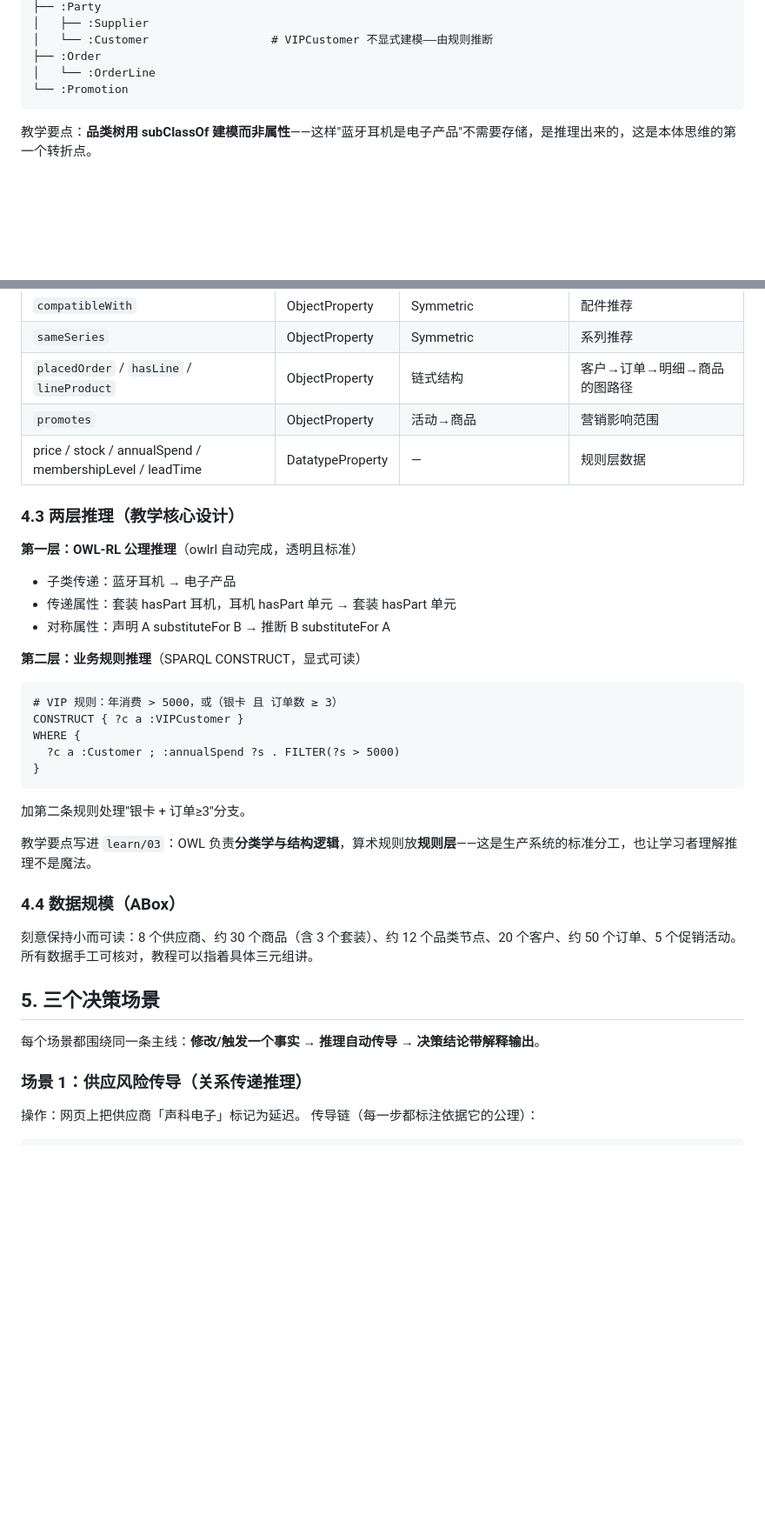
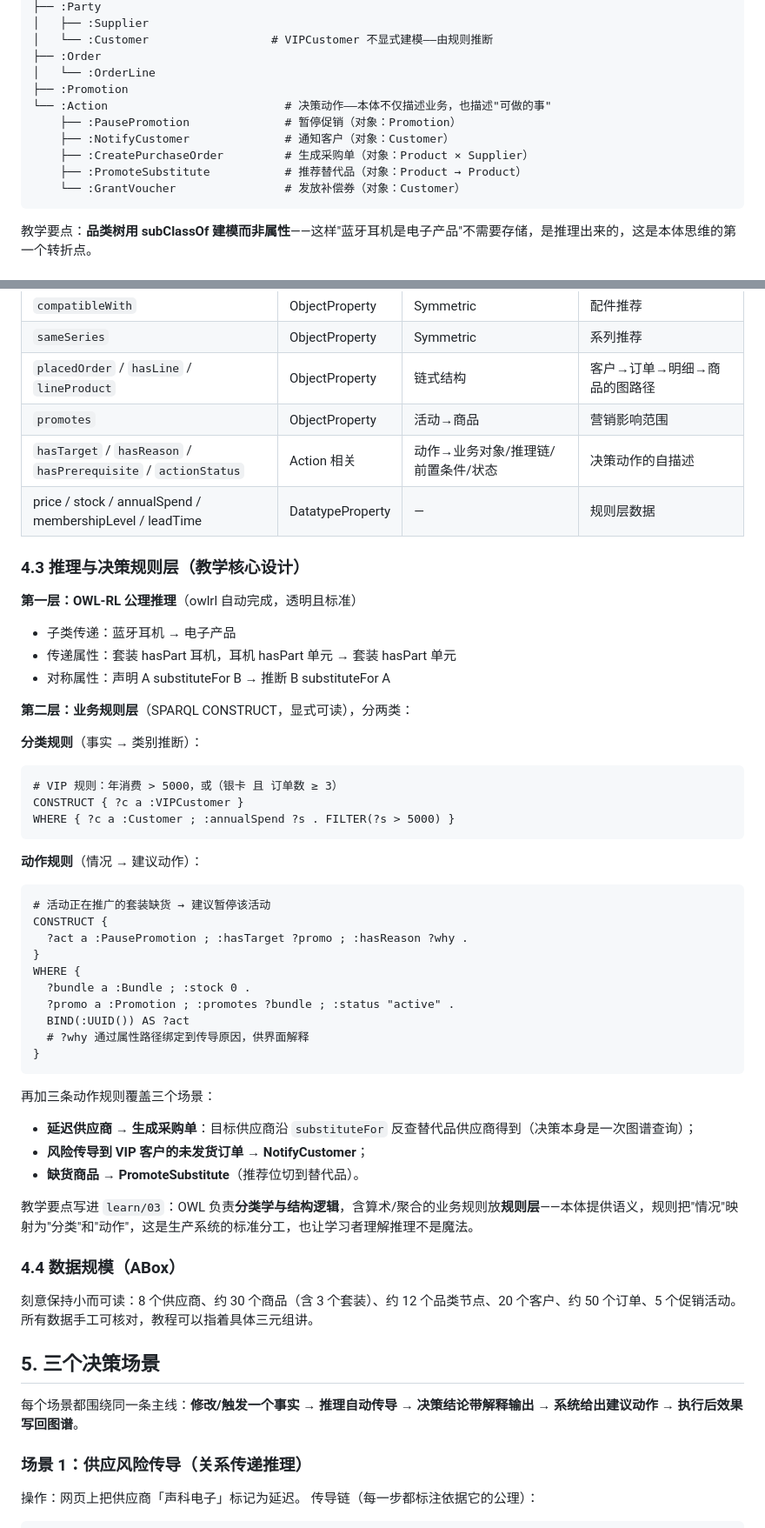
Before and after one commit to FanMang776/football-ontology, a Markdown page: docs/plans/2026-09-26-ecommerce-ontology-demo-design.md, 2 parts joined by grey strips. Shown at 87% size. Rendered like a GitHub page; blank space fills up the shorter version.

Commit message:
docs: 增加决策执行闭环设计（动作本体、动作规则、执行模拟器）
Co-Authored-By: Claude Fable 5 <noreply@anthropic.com>

````diff
--- a/docs/plans/2026-09-26-ecommerce-ontology-demo-design.md
+++ b/docs/plans/2026-09-26-ecommerce-ontology-demo-design.md
@@ -79,7 +81,13 @@ ontology/
 │   └── :Customer                  # VIPCustomer 不显式建模——由规则推断
 ├── :Order
 │   └── :OrderLine
-└── :Promotion
+├── :Promotion
+└── :Action                          # 决策动作——本体不仅描述业务，也描述"可做的事"
+    ├── :PausePromotion              # 暂停促销（对象：Promotion）
+    ├── :NotifyCustomer              # 通知客户（对象：Customer）
+    ├── :CreatePurchaseOrder         # 生成采购单（对象：Product × Supplier）
+    ├── :PromoteSubstitute           # 推荐替代品（对象：Product → Product）
+    └── :GrantVoucher                # 发放补偿券（对象：Customer）
 ```
 
 教学要点：**品类树用 subClassOf 建模而非属性**——这样"蓝牙耳机是电子产品"不需要存储，是推理出来的，这是本体思维的第一个转折点。
@@ -96,26 +104,45 @@ ontology/
 | `sameSeries` | ObjectProperty | Symmetric | 系列推荐 |
 | `placedOrder` / `hasLine` / `lineProduct` | ObjectProperty | 链式结构 | 客户→订单→明细→商品的图路径 |
 | `promotes` | ObjectProperty | 活动→商品 | 营销影响范围 |
+| `hasTarget` / `hasReason` / `hasPrerequisite` / `actionStatus` | Action 相关 | 动作→业务对象/推理链/前置条件/状态 | 决策动作的自描述 |
 | price / stock / annualSpend / membershipLevel / leadTime | DatatypeProperty | — | 规则层数据 |
 
-### 4.3 两层推理（教学核心设计）
+### 4.3 推理与决策规则层（教学核心设计）
 
 **第一层：OWL-RL 公理推理**（owlrl 自动完成，透明且标准）
 - 子类传递：蓝牙耳机 → 电子产品
 - 传递属性：套装 hasPart 耳机，耳机 hasPart 单元 → 套装 hasPart 单元
 - 对称属性：声明 A substituteFor B → 推断 B substituteFor A
 
-**第二层：业务规则推理**（SPARQL CONSTRUCT，显式可读）
+**第二层：业务规则层**（SPARQL CONSTRUCT，显式可读），分两类：
+
+**分类规则**（事实 → 类别推断）：
 ```sparql
 # VIP 规则：年消费 > 5000，或（银卡 且 订单数 ≥ 3）
 CONSTRUCT { ?c a :VIPCustomer }
+WHERE { ?c a :Customer ; :annualSpend ?s . FILTER(?s > 5000) }
+```
+
+**动作规则**（情况 → 建议动作）：
+```sparql
+# 活动正在推广的套装缺货 → 建议暂停该活动
+CONSTRUCT {
+  ?act a :PausePromotion ; :hasTarget ?promo ; :hasReason ?why .
+}
 WHERE {
-  ?c a :Customer ; :annualSpend ?s . FILTER(?s > 5000)
+  ?bundle a :Bundle ; :stock 0 .
+  ?promo a :Promotion ; :promotes ?bundle ; :status "active" .
+  BIND(:UUID()) AS ?act
+  # ?why 通过属性路径绑定到传导原因，供界面解释
 }
 ```
-加第二条规则处理"银卡 + 订单≥3"分支。
 
-教学要点写进 `learn/03`：OWL 负责**分类学与结构逻辑**，算术规则放**规则层**——这是生产系统的标准分工，也让学习者理解推理不是魔法。
+再加三条动作规则覆盖三个场景：
+- **延迟供应商 → 生成采购单**：目标供应商沿 `substituteFor` 反查替代品供应商得到（决策本身是一次图谱查询）；
+- **风险传导到 VIP 客户的未发货订单 → NotifyCustomer**；
+- **缺货商品 → PromoteSubstitute**（推荐位切到替代品）。
+
+教学要点写进 `learn/03`：OWL 负责**分类学与结构逻辑**，含算术/聚合的业务规则放**规则层**——本体提供语义，规则把"情况"映射为"分类"和"动作"，这是生产系统的标准分工，也让学习者理解推理不是魔法。
 
 ### 4.4 数据规模（ABox）
 
@@ -123,7 +150,7 @@ WHERE {
 
 ## 5. 三个决策场景
 
-每个场景都围绕同一条主线：**修改/触发一个事实 → 推理自动传导 → 决策结论带解释输出**。
+每个场景都围绕同一条主线：**修改/触发一个事实 → 推理自动传导 → 决策结论带解释输出 → 系统给出建议动作 → 执行后效果写回图谱**。
 
 ### 场景 1：供应风险传导（关系传递推理）
 
````
Also changed, not shown: other parts of docs/plans/2026-09-26-ecommerce-ontology-demo-design.md (+32 -11 lines).
